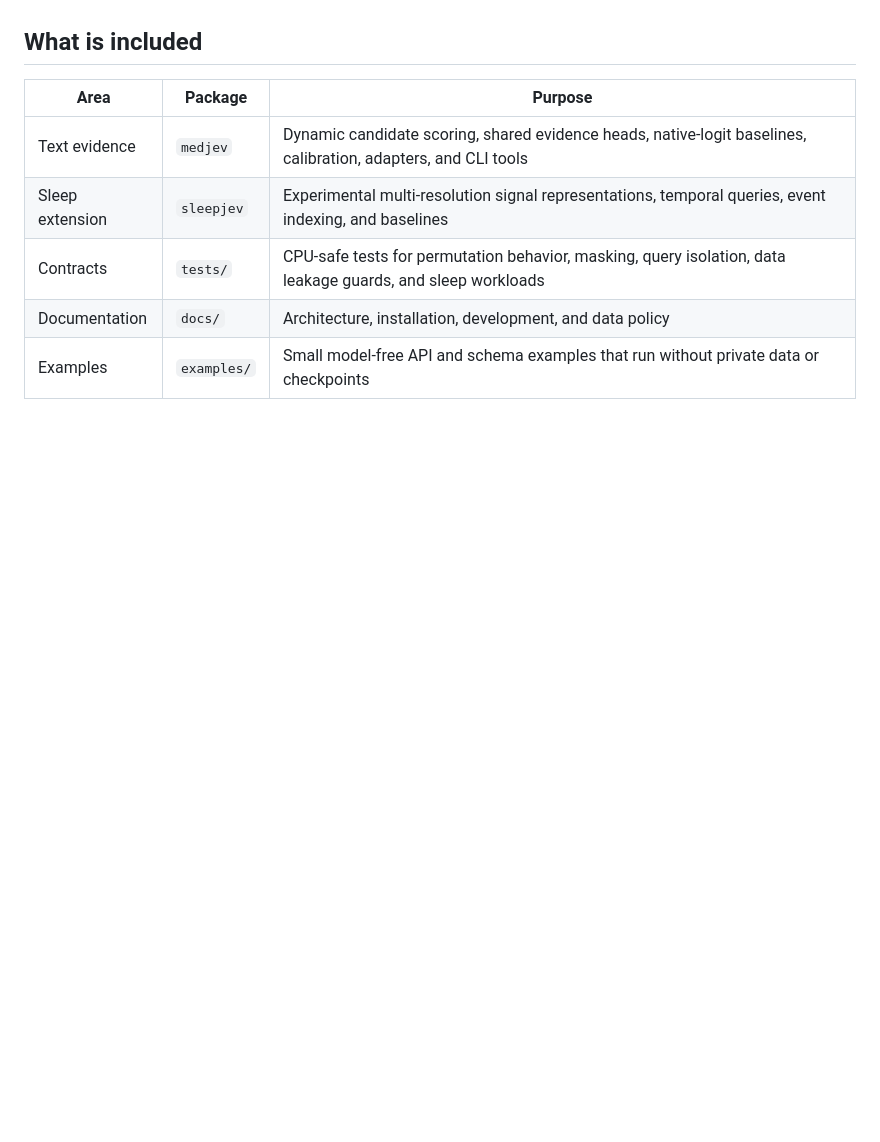
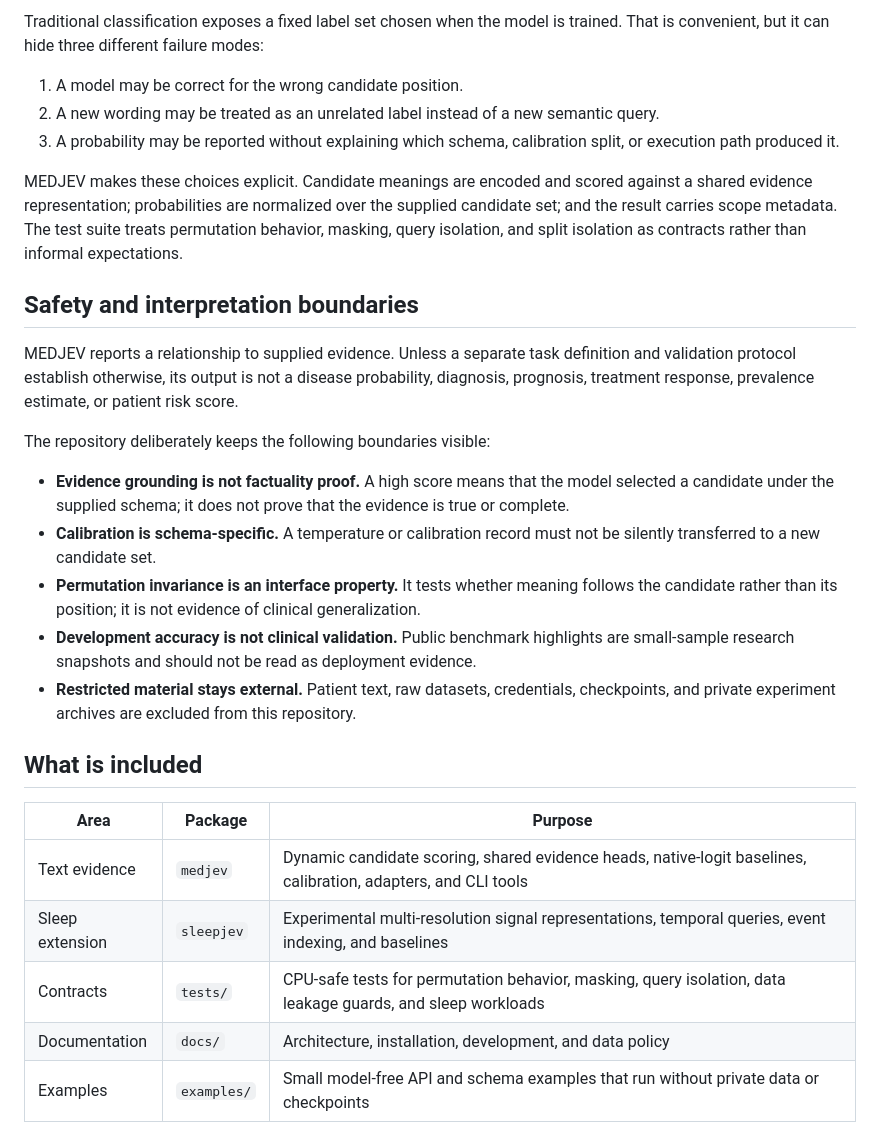
Before and after one commit to PAI-CUHK/MEDJEV, a Markdown page: README.md, the part around one of its changes. Drawn GitHub-style; blank space fills up the shorter version.

```diff
--- a/README.md
+++ b/README.md
@@ -33,3 +83,22 @@ The result is an interface for research on evidence grounding, not a claim that
+Traditional classification exposes a fixed label set chosen when the model is trained. That is convenient, but it can hide three different failure modes:
+
+1. A model may be correct for the wrong candidate position.
+2. A new wording may be treated as an unrelated label instead of a new semantic query.
+3. A probability may be reported without explaining which schema, calibration split, or execution path produced it.
+
+MEDJEV makes these choices explicit. Candidate meanings are encoded and scored against a shared evidence representation; probabilities are normalized over the supplied candidate set; and the result carries scope metadata. The test suite treats permutation behavior, masking, query isolation, and split isolation as contracts rather than informal expectations.
+
+## Safety and interpretation boundaries
+
+MEDJEV reports a relationship to supplied evidence. Unless a separate task definition and validation protocol establish otherwise, its output is not a disease probability, diagnosis, prognosis, treatment response, prevalence estimate, or patient risk score.
+
+The repository deliberately keeps the following boundaries visible:
+
+- **Evidence grounding is not factuality proof.** A high score means that the model selected a candidate under the supplied schema; it does not prove that the evidence is true or complete.
+- **Calibration is schema-specific.** A temperature or calibration record must not be silently transferred to a new candidate set.
+- **Permutation invariance is an interface property.** It tests whether meaning follows the candidate rather than its position; it is not evidence of clinical generalization.
+- **Development accuracy is not clinical validation.** Public benchmark highlights are small-sample research snapshots and should not be read as deployment evidence.
+- **Restricted material stays external.** Patient text, raw datasets, credentials, checkpoints, and private experiment archives are excluded from this repository.
 
 ## What is included
 
```
Also changed, not shown: other parts of README.md (+50 -0 lines), docs/assets/pubmedqa-dev-performance.png, 2 other files.
